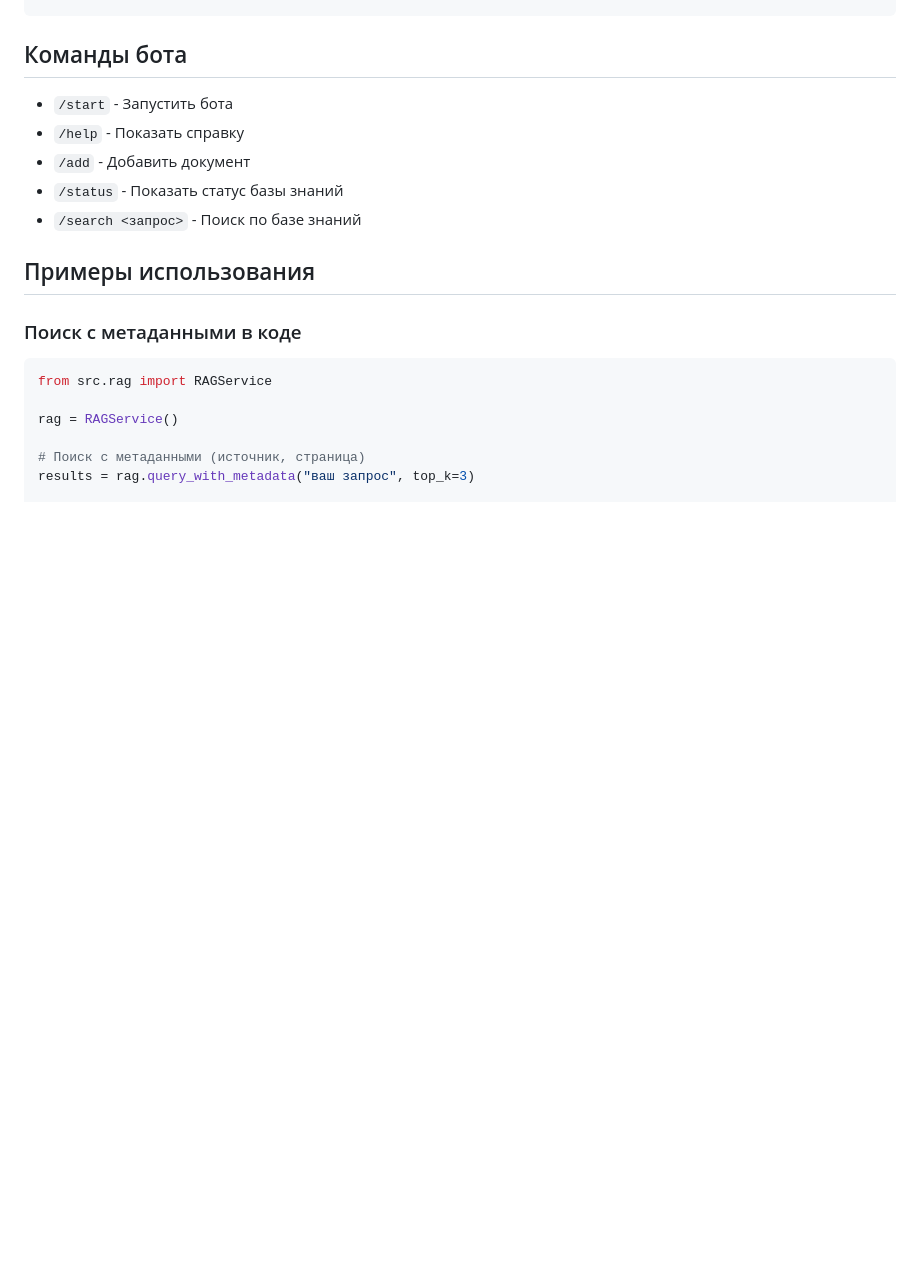
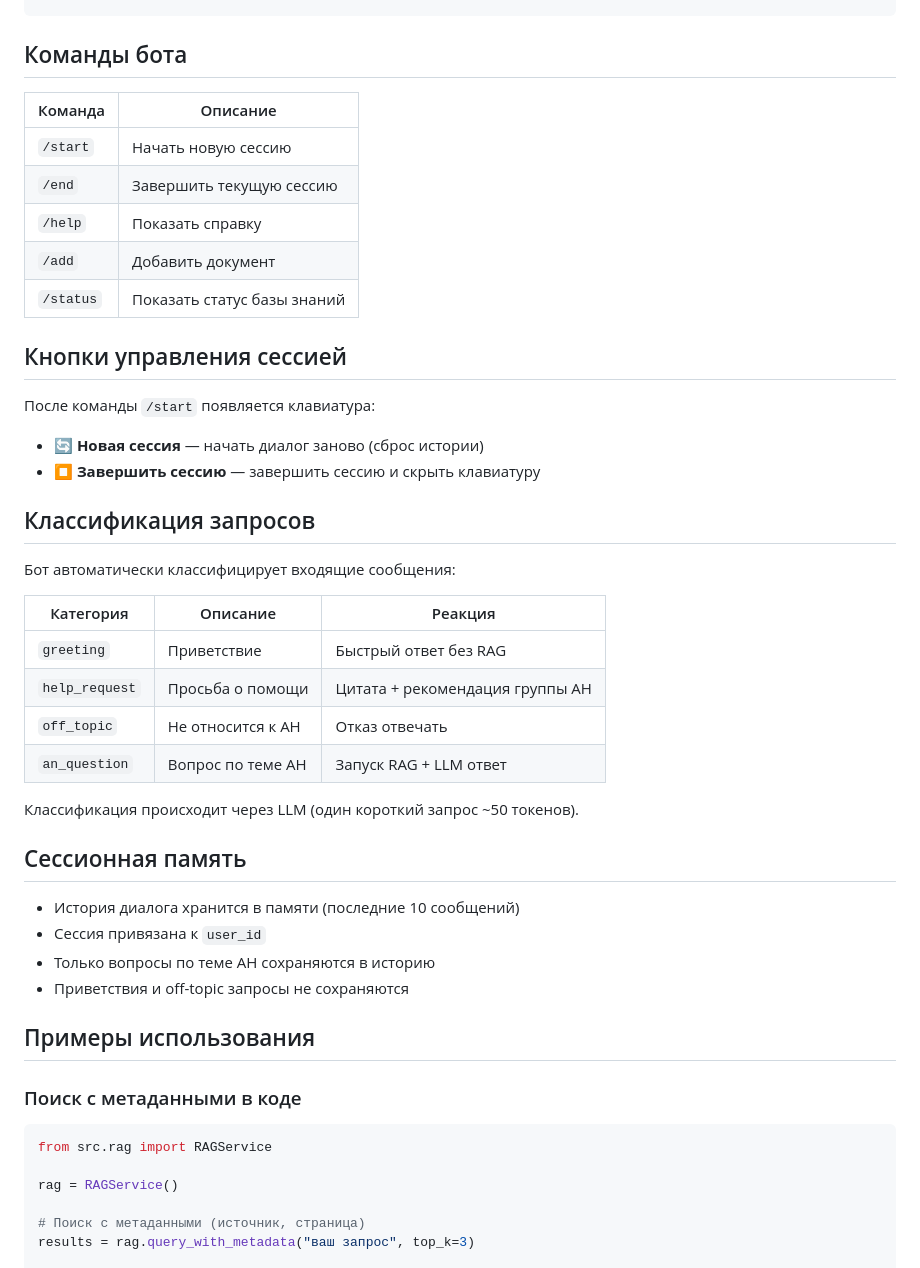
Before and after one commit to dshilin/rag_aiogram3, a Markdown page: README.md, the part around one of its changes. Rendered like a GitHub page; blank space fills up the shorter version.

```diff
--- a/README.md
+++ b/README.md
@@ -89,11 +142,40 @@ python main.py
 
 ## Команды бота
 
-- `/start` - Запустить бота
-- `/help` - Показать справку
-- `/add` - Добавить документ
-- `/status` - Показать статус базы знаний
-- `/search <запрос>` - Поиск по базе знаний
+| Команда | Описание |
+|---------|----------|
+| `/start` | Начать новую сессию |
+| `/end` | Завершить текущую сессию |
+| `/help` | Показать справку |
+| `/add` | Добавить документ |
+| `/status` | Показать статус базы знаний |
+
+## Кнопки управления сессией
+
+После команды `/start` появляется клавиатура:
+
+- **🔄 Новая сессия** — начать диалог заново (сброс истории)
+- **⏹️ Завершить сессию** — завершить сессию и скрыть клавиатуру
+
+## Классификация запросов
+
+Бот автоматически классифицирует входящие сообщения:
+
+| Категория | Описание | Реакция |
+|-----------|----------|---------|
+| `greeting` | Приветствие | Быстрый ответ без RAG |
+| `help_request` | Просьба о помощи | Цитата + рекомендация группы АН |
+| `off_topic` | Не относится к АН | Отказ отвечать |
+| `an_question` | Вопрос по теме АН | Запуск RAG + LLM ответ |
+
+Классификация происходит через LLM (один короткий запрос ~50 токенов).
+
+## Сессионная память
+
+- История диалога хранится в памяти (последние 10 сообщений)
+- Сессия привязана к `user_id`
+- Только вопросы по теме АН сохраняются в историю
+- Приветствия и off-topic запросы не сохраняются
 
 ## Примеры использования
 
```
Also changed, not shown: other parts of README.md (+91 -18 lines).
